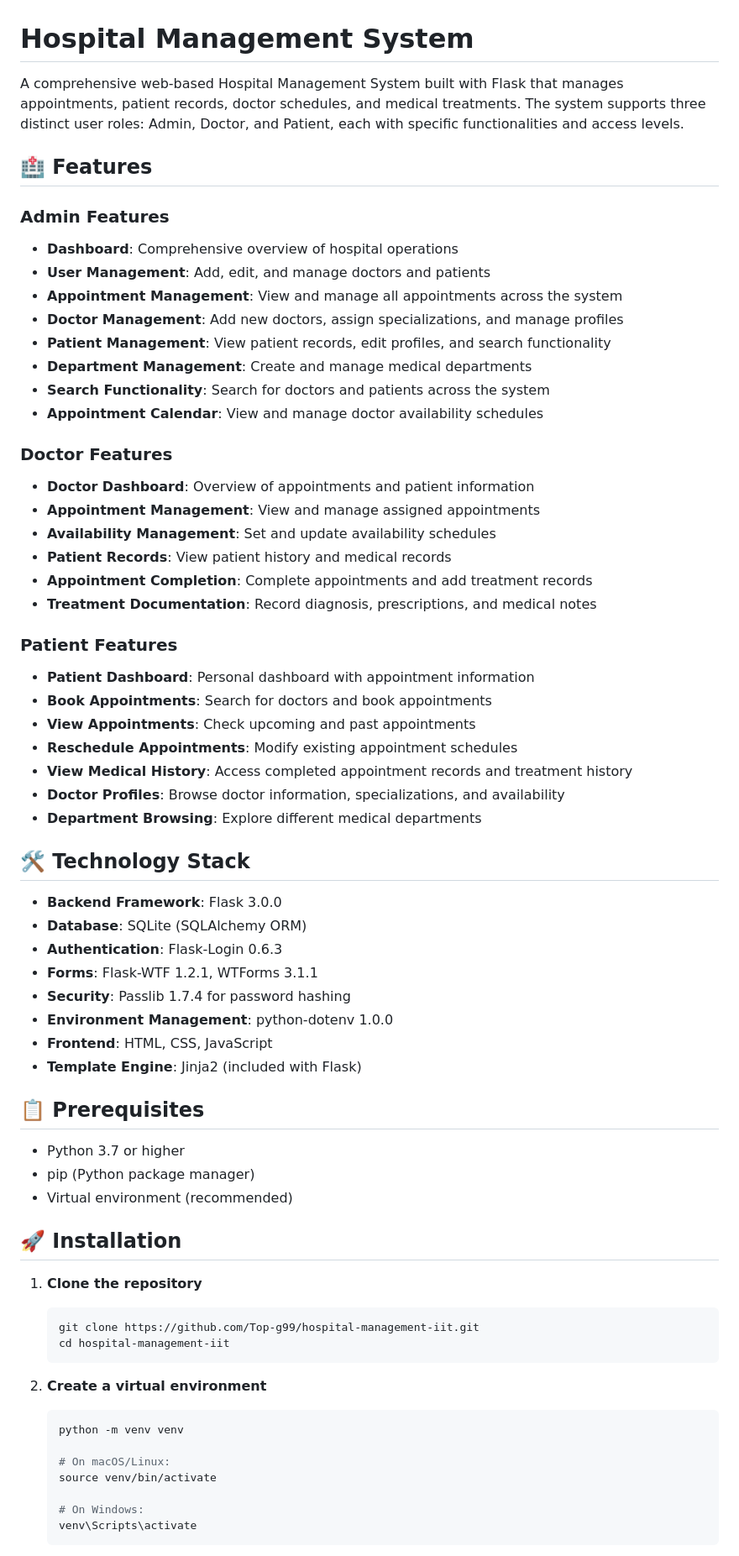
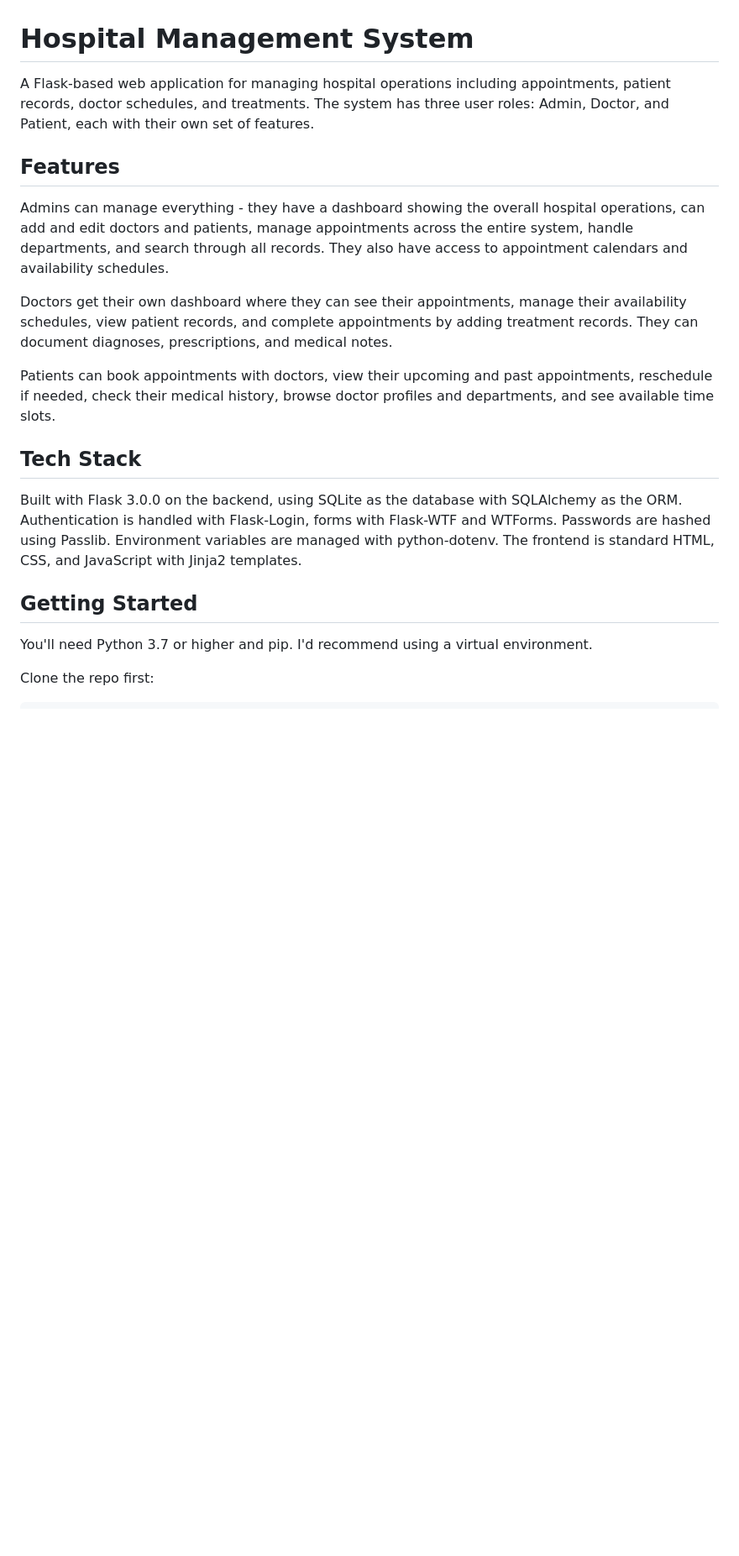
Before and after one commit to Top-g99/hospital-management-iit, a Markdown page: README.md, the part around the change printed below. Shown: that part at 84% size. Rendered like a GitHub page; blank space fills up the shorter version.

````diff
--- a/README.md
+++ b/README.md
@@ -1,69 +1,22 @@
 # Hospital Management System
 
-A comprehensive web-based Hospital Management System built with Flask that manages appointments, patient records, doctor schedules, and medical treatments. The system supports three distinct user roles: Admin, Doctor, and Patient, each with specific functionalities and access levels.
+A Flask-based web application for managing hospital operations including appointments, patient records, doctor schedules, and treatments. The system has three user roles: Admin, Doctor, and Patient, each with their own set of features.
 
-## 🏥 Features
+## Features
 
-### Admin Features
-- **Dashboard**: Comprehensive overview of hospital operations
-- **User Management**: Add, edit, and manage doctors and patients
-- **Appointment Management**: View and manage all appointments across the system
-- **Doctor Management**: Add new doctors, assign specializations, and manage profiles
-- **Patient Management**: View patient records, edit profiles, and search functionality
-- **Department Management**: Create and manage medical departments
-- **Search Functionality**: Search for doctors and patients across the system
-- **Appointment Calendar**: View and manage doctor availability schedules
+Admins can manage everything - they have a dashboard showing the overall hospital operations, can add and edit doctors and patients, manage appointments across the entire system, handle departments, and search through all records. They also have access to appointment calendars and availability schedules.
 
-### Doctor Features
-- **Doctor Dashboard**: Overview of appointments and patient information
-- **Appointment Management**: View and manage assigned appointments
-- **Availability Management**: Set and update availability schedules
-- **Patient Records**: View patient history and medical records
-- **Appointment Completion**: Complete appointments and add treatment records
-- **Treatment Documentation**: Record diagnosis, prescriptions, and medical notes
+Doctors get their own dashboard where they can see their appointments, manage their availability schedules, view patient records, and complete appointments by adding treatment records. They can document diagnoses, prescriptions, and medical notes.
 
-### Patient Features
-- **Patient Dashboard**: Personal dashboard with appointment information
-- **Book Appointments**: Search for doctors and book appointments
-- **View Appointments**: Check upcoming and past appointments
-- **Reschedule Appointments**: Modify existing appointment schedules
-- **View Medical History**: Access completed appointment records and treatment history
-- **Doctor Profiles**: Browse doctor information, specializations, and availability
-- **Department Browsing**: Explore different medical departments
+Patients can book appointments with doctors, view their upcoming and past appointments, reschedule if needed, check their medical history, browse doctor profiles and departments, and see available time slots.
 
-## 🛠️ Technology Stack
+## Tech Stack
 
-- **Backend Framework**: Flask 3.0.0
-- **Database**: SQLite (SQLAlchemy ORM)
-- **Authentication**: Flask-Login 0.6.3
-- **Forms**: Flask-WTF 1.2.1, WTForms 3.1.1
-- **Security**: Passlib 1.7.4 for password hashing
-- **Environment Management**: python-dotenv 1.0.0
-- **Frontend**: HTML, CSS, JavaScript
-- **Template Engine**: Jinja2 (included with Flask)
+Built with Flask 3.0.0 on the backend, using SQLite as the database with SQLAlchemy as the ORM. Authentication is handled with Flask-Login, forms with Flask-WTF and WTForms. Passwords are hashed using Passlib. Environment variables are managed with python-dotenv. The frontend is standard HTML, CSS, and JavaScript with Jinja2 templates.
 
-## 📋 Prerequisites
+## Getting Started
 
-- Python 3.7 or higher
-- pip (Python package manager)
-- Virtual environment (recommended)
+You'll need Python 3.7 or higher and pip. I'd recommend using a virtual environment.
 
-## 🚀 Installation
+Clone the repo first:
 
-1. **Clone the repository**
-   ```bash
-   git clone https://github.com/Top-g99/hospital-management-iit.git
-   cd hospital-management-iit
-   ```
-
-2. **Create a virtual environment**
-   ```bash
-   python -m venv venv
-
-   # On macOS/Linux:
-   source venv/bin/activate
-
-   # On Windows:
-   venv\Scripts\activate
-   ```
-
````
Also changed, not shown: other parts of README.md (+108 -208 lines).
